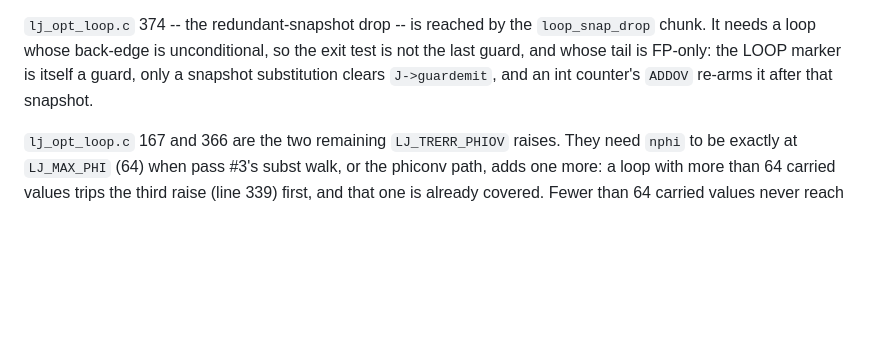
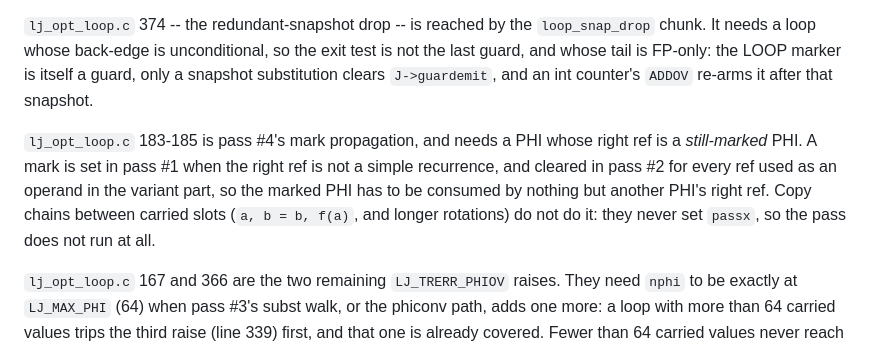
Before and after one commit to ligurio/ljopt, a Markdown page: ljopt/irfuzz/README.md, the part around the change. GitHub-like rendering; blank space fills up the shorter version.

Commit message:
ljopt: record what pass #4's mark propagation needs
Three shapes failed to reach it and none of them even ran the
pass, so the note says why: the mark has to survive pass #2, which
clears it for any ref used as an operand in the variant part.

Co-Authored-By: Claude Opus 5 (1M context) <noreply@anthropic.com>

```diff
--- a/ljopt/irfuzz/README.md
+++ b/ljopt/irfuzz/README.md
@@ -247,6 +247,15 @@ tail is FP-only: the LOOP marker is itself a guard, only a snapshot
 substitution clears `J->guardemit`, and an int counter's `ADDOV`
 re-arms it after that snapshot.
 
+`lj_opt_loop.c` 183-185 is pass #4's mark propagation, and needs a
+PHI whose right ref is a *still-marked* PHI. A mark is set in pass
+#1 when the right ref is not a simple recurrence, and cleared in
+pass #2 for every ref used as an operand in the variant part, so
+the marked PHI has to be consumed by nothing but another PHI's
+right ref. Copy chains between carried slots (`a, b = b, f(a)`, and
+longer rotations) do not do it: they never set `passx`, so the pass
+does not run at all.
+
 `lj_opt_loop.c` 167 and 366 are the two remaining `LJ_TRERR_PHIOV`
 raises. They need `nphi` to be exactly at `LJ_MAX_PHI` (64) when
 pass #3's subst walk, or the phiconv path, adds one more: a loop
```
